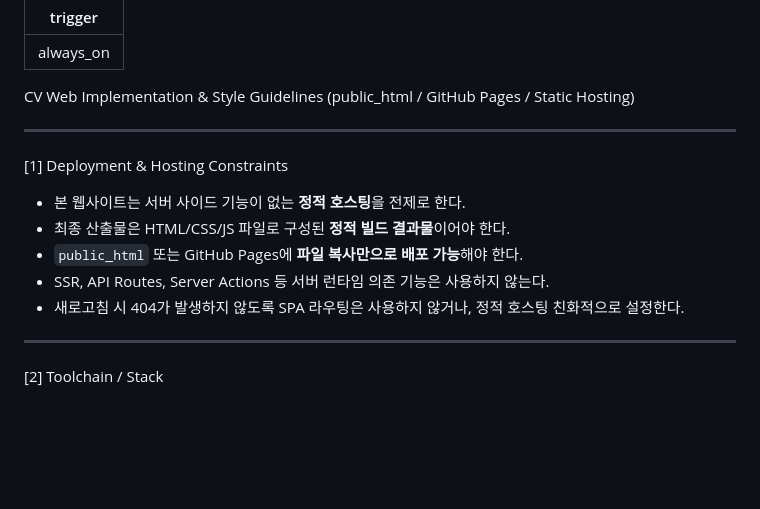
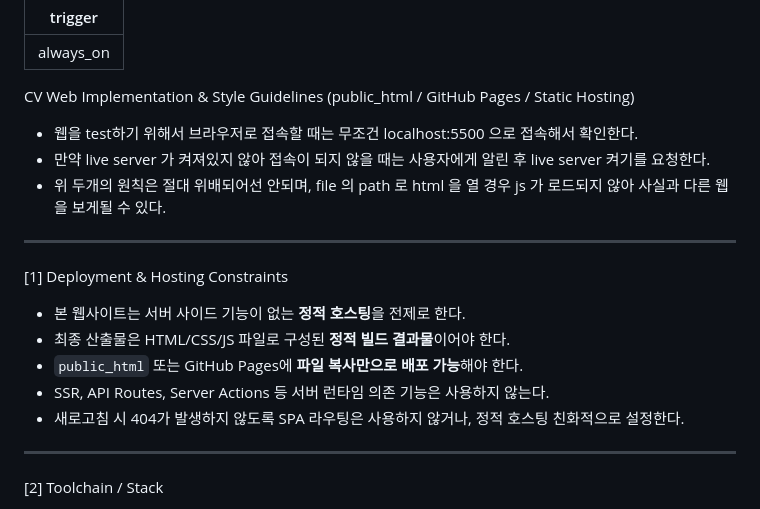
Before and after one commit to Zachary-Lee-Jaeho/Zachary-Lee-Jaeho.github.io, a Markdown page: .agent/rules/first-plan.md, the part around the change. Rendered like a GitHub page; blank space fills up the shorter version.

Commit message:
Fix rule file

```diff
--- a/.agent/rules/first-plan.md
+++ b/.agent/rules/first-plan.md
@@ -4,6 +4,11 @@ trigger: always_on
 
 CV Web Implementation & Style Guidelines
 (public_html / GitHub Pages / Static Hosting)
+
+
+* 웹을 test하기 위해서 브라우저로 접속할 때는 무조건 localhost:5500 으로 접속해서 확인한다.
+* 만약 live server 가 켜져있지 않아 접속이 되지 않을 때는 사용자에게 알린 후 live server 켜기를 요청한다.
+* 위 두개의 원칙은 절대 위배되어선 안되며, file 의 path 로 html 을 열 경우 js 가 로드되지 않아 사실과 다른 웹을 보게될 수 있다.
 
 ---
 
@@ -14,6 +19,7 @@ CV Web Implementation & Style Guidelines
 * `public_html` 또는 GitHub Pages에 **파일 복사만으로 배포 가능**해야 한다.
 * SSR, API Routes, Server Actions 등 서버 런타임 의존 기능은 사용하지 않는다.
 * 새로고침 시 404가 발생하지 않도록 SPA 라우팅은 사용하지 않거나, 정적 호스팅 친화적으로 설정한다.
+
 
 ---
 
```
